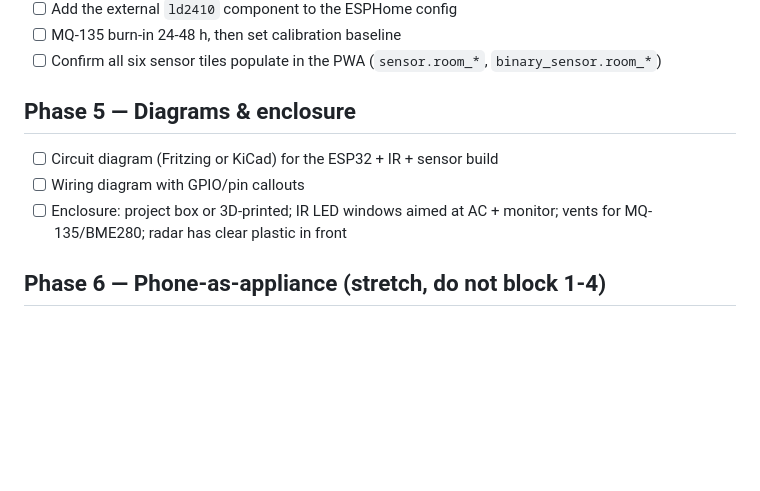
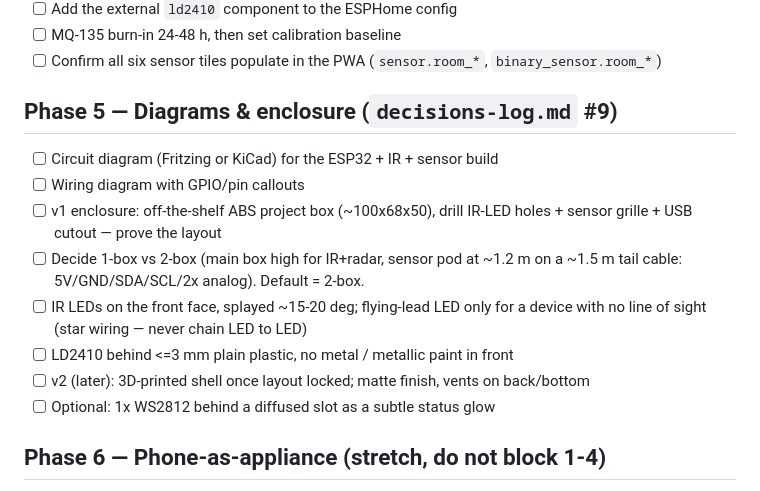
Before and after one commit to Mohit-Kumar-Singh/smart-Room-, a Markdown page: docs/todo.md, the part around the change. Rendered like a GitHub page; blank space fills up the shorter version.

```diff
--- a/docs/todo.md
+++ b/docs/todo.md
@@ -89,12 +89,19 @@ Legend: `[ ]` todo · `[~]` in progress · `[x]` done · **(sw)** = doable now,
 - [ ] MQ-135 burn-in 24-48 h, then set calibration baseline
 - [ ] Confirm all six sensor tiles populate in the PWA (`sensor.room_*`, `binary_sensor.room_*`)
 
-## Phase 5 — Diagrams & enclosure
+## Phase 5 — Diagrams & enclosure  (`decisions-log.md` #9)
 
 - [ ] Circuit diagram (Fritzing or KiCad) for the ESP32 + IR + sensor build
 - [ ] Wiring diagram with GPIO/pin callouts
-- [ ] Enclosure: project box or 3D-printed; IR LED windows aimed at AC + monitor;
-      vents for MQ-135/BME280; radar has clear plastic in front
+- [ ] v1 enclosure: off-the-shelf ABS project box (~100x68x50), drill IR-LED holes +
+      sensor grille + USB cutout — prove the layout
+- [ ] Decide 1-box vs 2-box (main box high for IR+radar, sensor pod at ~1.2 m on a
+      ~1.5 m tail cable: 5V/GND/SDA/SCL/2x analog). Default = 2-box.
+- [ ] IR LEDs on the front face, splayed ~15-20 deg; flying-lead LED only for a device
+      with no line of sight (star wiring — never chain LED to LED)
+- [ ] LD2410 behind <=3 mm plain plastic, no metal / metallic paint in front
+- [ ] v2 (later): 3D-printed shell once layout locked; matte finish, vents on back/bottom
+- [ ] Optional: 1x WS2812 behind a diffused slot as a subtle status glow
 
 ## Phase 6 — Phone-as-appliance (stretch, do not block 1-4)
 
```
Also changed, not shown: docs/decisions-log.md (+45 -0 lines), docs/hardware-shopping-list.md (+1 -1 lines).
